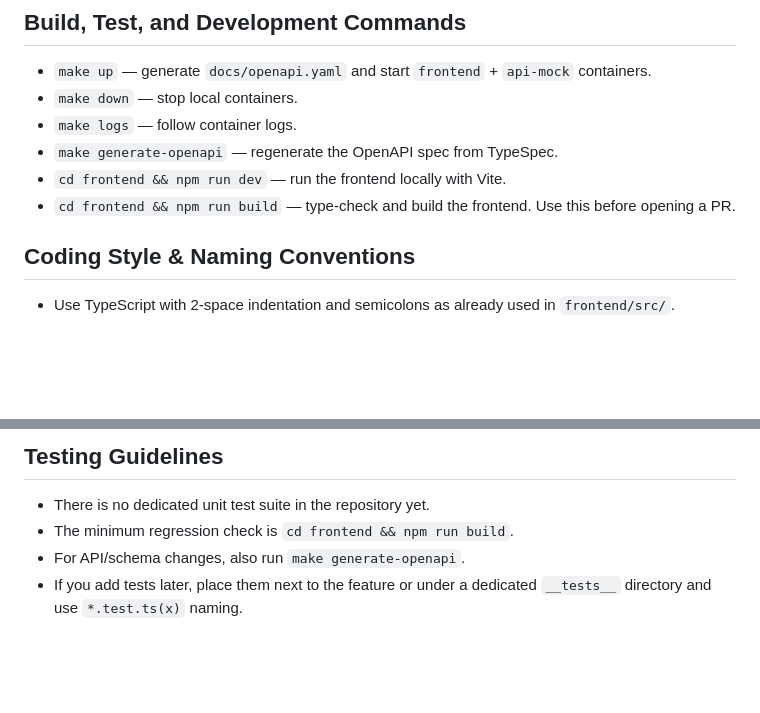
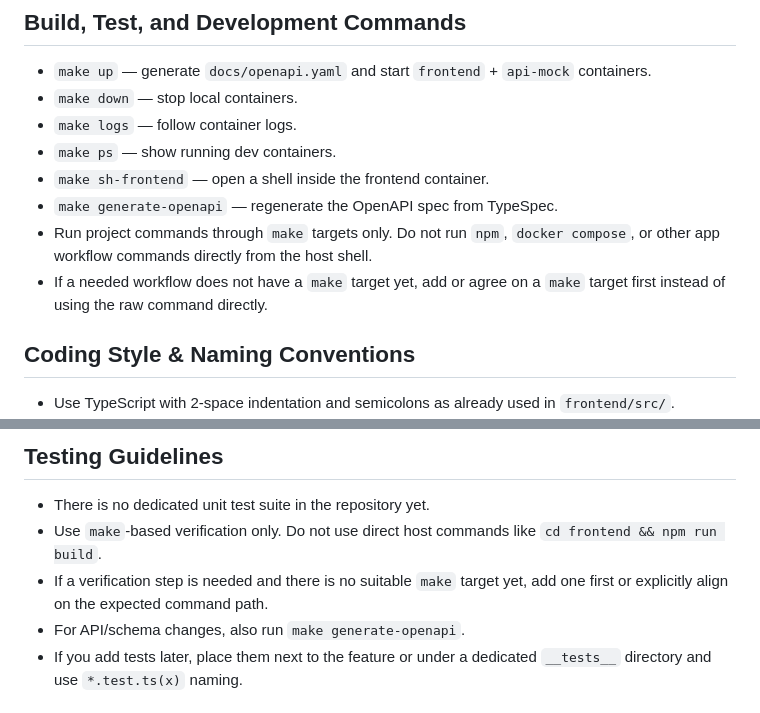
Before and after one commit to ivan24/ai-for-developers-project-386, a Markdown page: AGENTS.md, 2 parts joined by grey strips. Rendered like a GitHub page; blank space fills up the shorter version.

```diff
--- a/AGENTS.md
+++ b/AGENTS.md
@@ -25,9 +25,11 @@ This repository contains a Hexlet учебный проект for a Cal.com-like
 - `make up` — generate `docs/openapi.yaml` and start `frontend` + `api-mock` containers.
 - `make down` — stop local containers.
 - `make logs` — follow container logs.
+- `make ps` — show running dev containers.
+- `make sh-frontend` — open a shell inside the frontend container.
 - `make generate-openapi` — regenerate the OpenAPI spec from TypeSpec.
-- `cd frontend && npm run dev` — run the frontend locally with Vite.
-- `cd frontend && npm run build` — type-check and build the frontend. Use this before opening a PR.
+- Run project commands through `make` targets only. Do not run `npm`, `docker compose`, or other app workflow commands directly from the host shell.
+- If a needed workflow does not have a `make` target yet, add or agree on a `make` target first instead of using the raw command directly.
 
 ## Coding Style & Naming Conventions
 
@@ -40,7 +42,8 @@ This repository contains a Hexlet учебный проект for a Cal.com-like
 ## Testing Guidelines
 
 - There is no dedicated unit test suite in the repository yet.
-- The minimum regression check is `cd frontend && npm run build`.
+- Use `make`-based verification only. Do not use direct host commands like `cd frontend && npm run build`.
+- If a verification step is needed and there is no suitable `make` target yet, add one first or explicitly align on the expected command path.
 - For API/schema changes, also run `make generate-openapi`.
 - If you add tests later, place them next to the feature or under a dedicated `__tests__` directory and use `*.test.ts(x)` naming.
 
```
